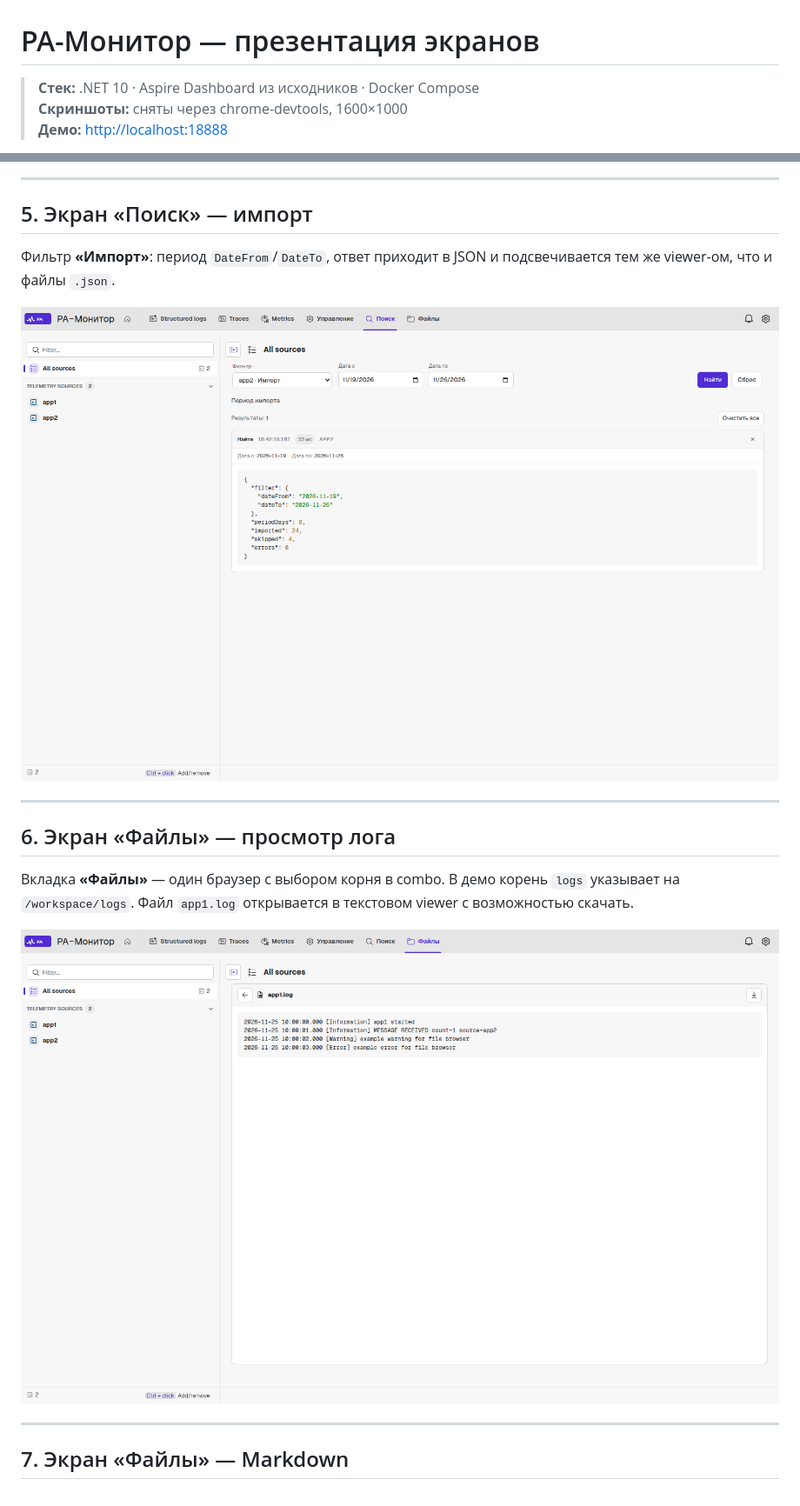
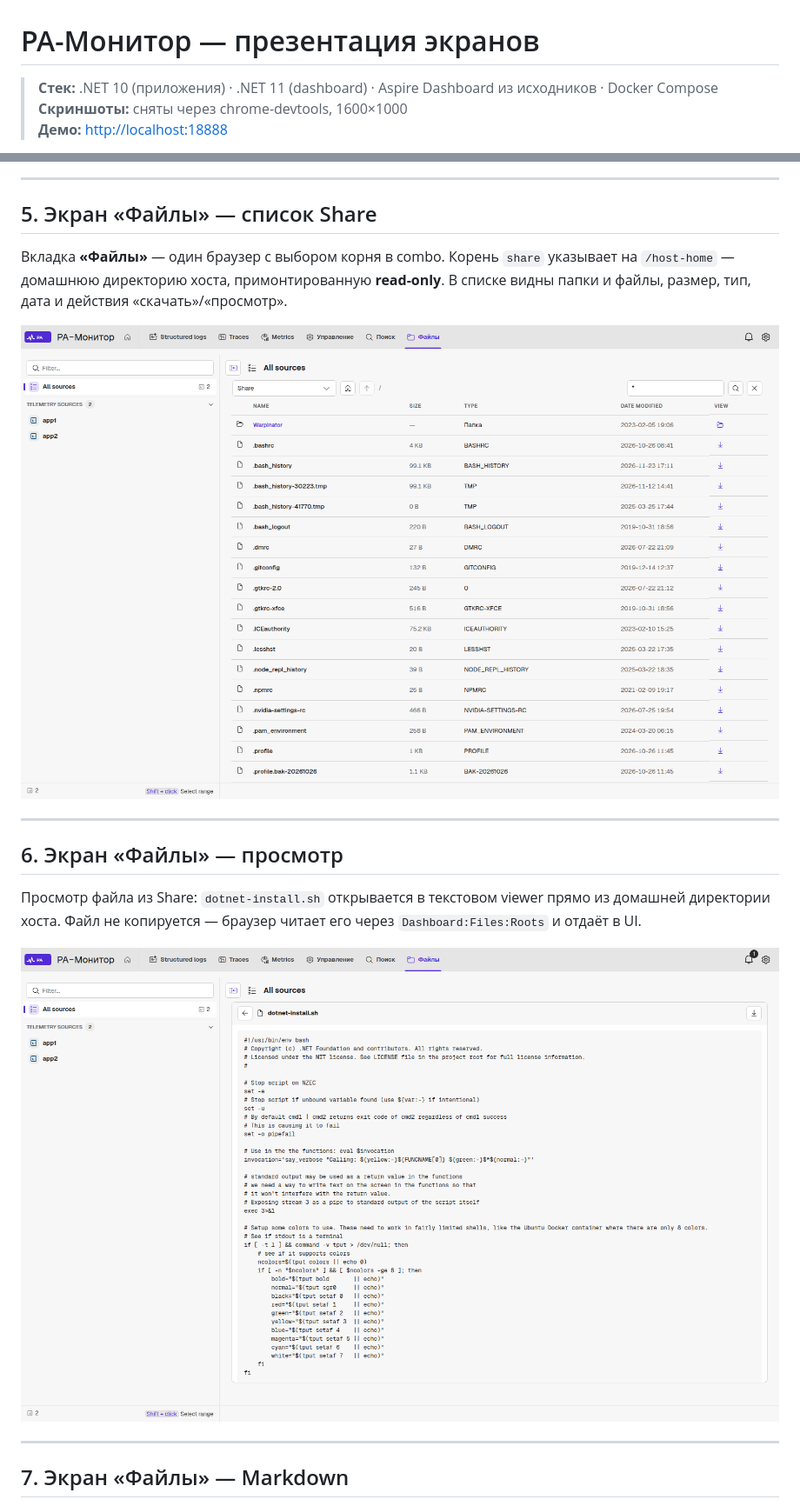
Before and after one commit to dundich/otel, a Markdown page: docs/presentation.md, 2 parts joined by grey strips. Shown at 87% size. Drawn GitHub-style; pictures changed too: docs/presentation/files-log.png (deleted), docs/presentation/files-share-list.png (added), docs/presentation/files-share-preview.png (added).

```diff
--- a/docs/presentation.md
+++ b/docs/presentation.md
@@ -1,6 +1,6 @@
 # РА-Монитор — презентация экранов
 
-> **Стек:** .NET 10 · Aspire Dashboard из исходников · Docker Compose
+> **Стек:** .NET 10 (приложения) · .NET 11 (dashboard) · Aspire Dashboard из исходников · Docker Compose
 > **Скриншоты:** сняты через chrome-devtools, 1600×1000
 > **Демо:** [http://localhost:18888](http://localhost:18888)
 
@@ -69,22 +69,24 @@ http://localhost:18888/search?filter=app2%2FInvoiceSearchPanel&Number=222
 
 ---
 
-## 5. Экран «Поиск» — импорт
+## 5. Экран «Файлы» — список Share
 
-Фильтр **«Импорт»**: период `DateFrom`/`DateTo`, ответ приходит в JSON и
-подсвечивается тем же viewer-ом, что и файлы `.json`.
+Вкладка **«Файлы»** — один браузер с выбором корня в combo. Корень `share`
+указывает на `/host-home` — домашнюю директорию хоста, примонтированную
+**read-only**. В списке видны папки и файлы, размер, тип, дата и действия
+«скачать»/«просмотр».
 
-![Поиск: импорт](presentation/search-import.png)
+![Файлы: список Share](presentation/files-share-list.png)
 
 ---
 
-## 6. Экран «Файлы» — просмотр лога
+## 6. Экран «Файлы» — просмотр
 
-Вкладка **«Файлы»** — один браузер с выбором корня в combo. В демо корень
-`logs` указывает на `/workspace/logs`. Файл `app1.log` открывается в
-текстовом viewer с возможностью скачать.
+Просмотр файла из Share: `dotnet-install.sh` открывается в текстовом viewer
+прямо из домашней директории хоста. Файл не копируется — браузер читает его
+через `Dashboard:Files:Roots` и отдаёт в UI.
 
-![Файлы: журнал app1.log](presentation/files-log.png)
+![Файлы: просмотр dotnet-install.sh](presentation/files-share-preview.png)
 
 ---
 
```
Also changed, not shown: README.md (+1 -1 lines).
